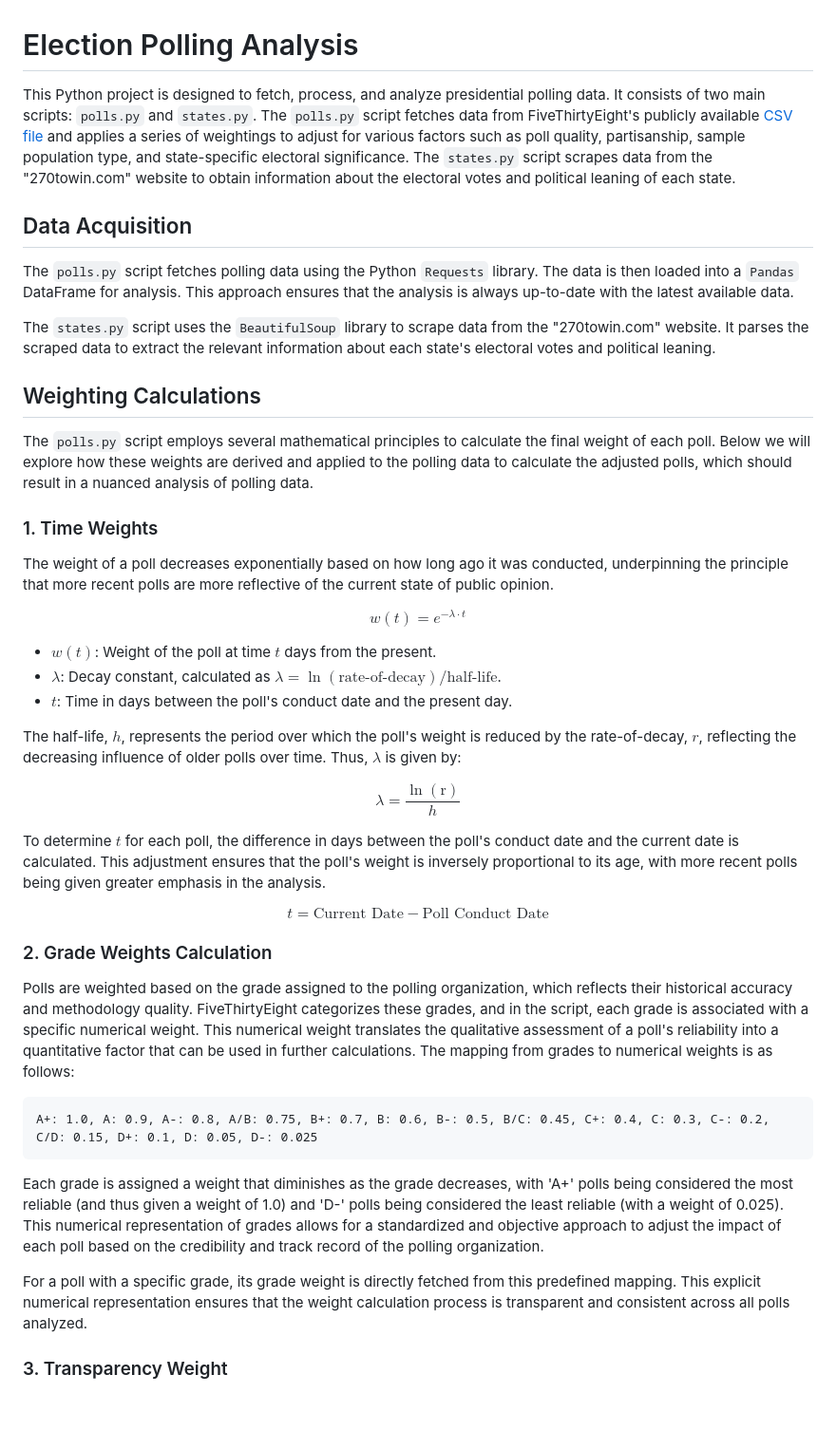
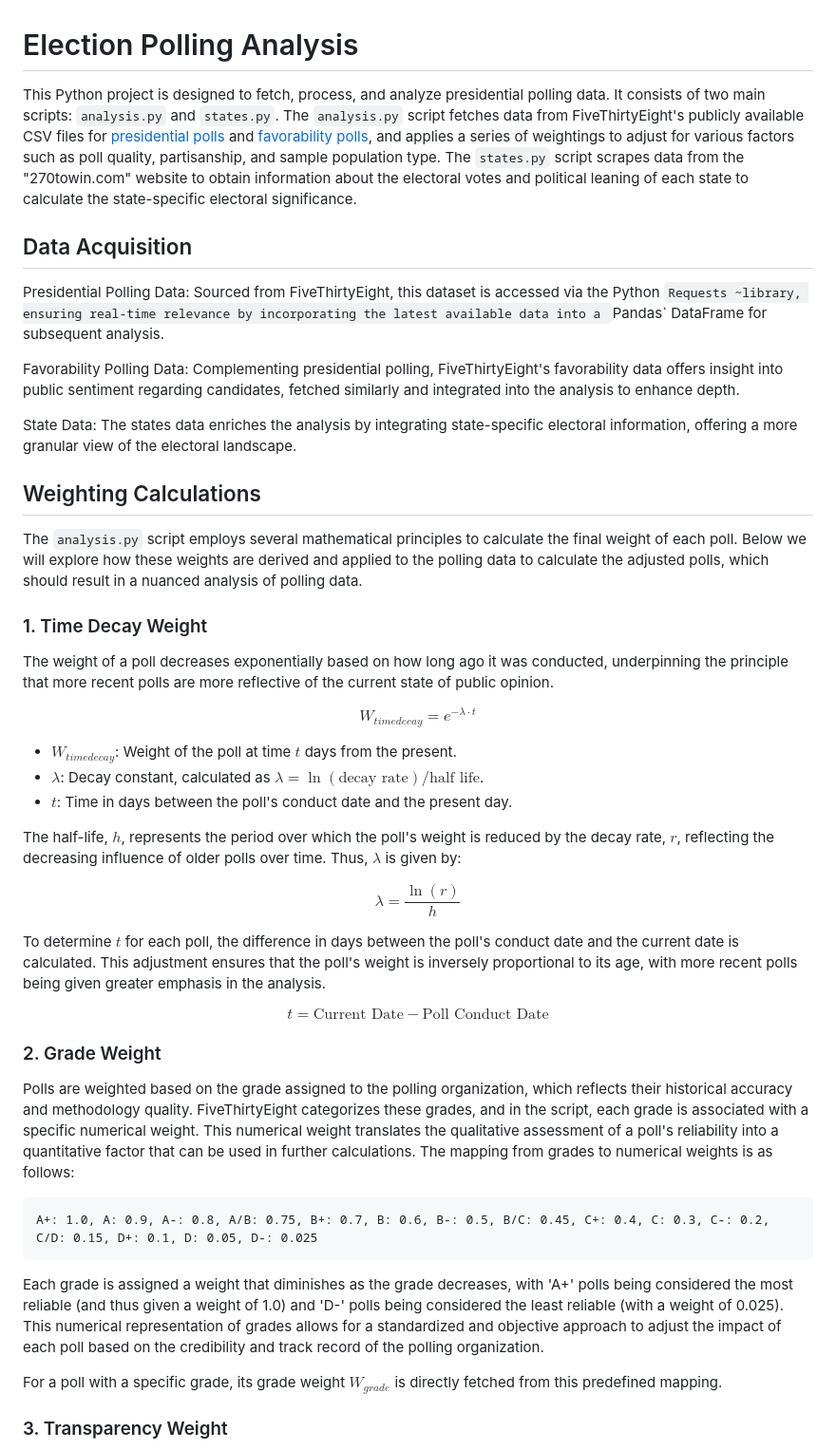
Before and after one commit to spencerthayer/2024-Election-Polling-Analysis, a Markdown page: readme.md, the part around the change printed below. Shown: that part at 95% size. Drawn GitHub-style; blank space fills up the shorter version.

```diff
--- a/readme.md
+++ b/readme.md
@@ -1,36 +1,38 @@
 # Election Polling Analysis
 
-This Python project is designed to fetch, process, and analyze presidential polling data. It consists of two main scripts: `polls.py` and `states.py`. The `polls.py` script fetches data from FiveThirtyEight's publicly available [CSV file](https://projects.fivethirtyeight.com/polls/data/president_polls.csv) and applies a series of weightings to adjust for various factors such as poll quality, partisanship, sample population type, and state-specific electoral significance. The `states.py` script scrapes data from the "270towin.com" website to obtain information about the electoral votes and political leaning of each state.
+This Python project is designed to fetch, process, and analyze presidential polling data. It consists of two main scripts: `analysis.py` and `states.py`. The `analysis.py` script fetches data from FiveThirtyEight's publicly available CSV files for [presidential polls](https://projects.fivethirtyeight.com/polls/data/president_polls.csv) and [favorability polls](https://projects.fivethirtyeight.com/polls/data/favorability_polls.csv), and applies a series of weightings to adjust for various factors such as poll quality, partisanship, and sample population type. The `states.py` script scrapes data from the "270towin.com" website to obtain information about the electoral votes and political leaning of each state to calculate the state-specific electoral significance.
 
 ## Data Acquisition
 
-The `polls.py` script fetches polling data using the Python `Requests` library. The data is then loaded into a `Pandas` DataFrame for analysis. This approach ensures that the analysis is always up-to-date with the latest available data.
+Presidential Polling Data: Sourced from FiveThirtyEight, this dataset is accessed via the Python `Requests ~library, ensuring real-time relevance by incorporating the latest available data into a `Pandas` DataFrame for subsequent analysis.
 
-The `states.py` script uses the `BeautifulSoup` library to scrape data from the "270towin.com" website. It parses the scraped data to extract the relevant information about each state's electoral votes and political leaning.
+Favorability Polling Data: Complementing presidential polling, FiveThirtyEight's favorability data offers insight into public sentiment regarding candidates, fetched similarly and integrated into the analysis to enhance depth.
+
+State Data: The states data enriches the analysis by integrating state-specific electoral information, offering a more granular view of the electoral landscape.
 
 ## Weighting Calculations
 
-The `polls.py` script employs several mathematical principles to calculate the final weight of each poll. Below we will explore how these weights are derived and applied to the polling data to calculate the adjusted polls, which should result in a nuanced analysis of polling data.
+The `analysis.py` script employs several mathematical principles to calculate the final weight of each poll. Below we will explore how these weights are derived and applied to the polling data to calculate the adjusted polls, which should result in a nuanced analysis of polling data.
 
-### 1. Time Weights
+### 1. Time Decay Weight
 
 The weight of a poll decreases exponentially based on how long ago it was conducted, underpinning the principle that more recent polls are more reflective of the current state of public opinion.
 
-$$ w(t) = e^{-\lambda \cdot t} $$
+$$ W_{time decay} = e^{-\lambda \cdot t} $$
 
-- $w(t)$: Weight of the poll at time $t$ days from the present.
-- $\lambda$: Decay constant, calculated as $\lambda = \ln(\text{rate-of-decay}) / \text{half-life}$.
+- $W_{time decay}$: Weight of the poll at time $t$ days from the present.
+- $\lambda$: Decay constant, calculated as $\lambda = \ln(\text{decay rate}) / \text{half life}$.
 - $t$: Time in days between the poll's conduct date and the present day.
 
-The half-life, $h$, represents the period over which the poll's weight is reduced by the rate-of-decay, $r$, reflecting the decreasing influence of older polls over time. Thus, $\lambda$ is given by:
+The half-life, $h$, represents the period over which the poll's weight is reduced by the decay rate, $r$, reflecting the decreasing influence of older polls over time. Thus, $\lambda$ is given by:
 
-$$ \lambda = \frac{\ln(\text{r})}{h} $$
+$$ \lambda = \frac{\ln(r)}{h} $$
 
 To determine $t$ for each poll, the difference in days between the poll's conduct date and the current date is calculated. This adjustment ensures that the poll's weight is inversely proportional to its age, with more recent polls being given greater emphasis in the analysis.
 
 $$ t = \text{Current Date} - \text{Poll Conduct Date} $$
 
-### 2. Grade Weights Calculation
+### 2. Grade Weight
 
 Polls are weighted based on the grade assigned to the polling organization, which reflects their historical accuracy and methodology quality. FiveThirtyEight categorizes these grades, and in the script, each grade is associated with a specific numerical weight. This numerical weight translates the qualitative assessment of a poll's reliability into a quantitative factor that can be used in further calculations. The mapping from grades to numerical weights is as follows:
 
@@ -40,7 +42,7 @@ A+: 1.0, A: 0.9, A-: 0.8, A/B: 0.75, B+: 0.7, B: 0.6, B-: 0.5, B/C: 0.45, C+: 0.
 
 Each grade is assigned a weight that diminishes as the grade decreases, with 'A+' polls being considered the most reliable (and thus given a weight of 1.0) and 'D-' polls being considered the least reliable (with a weight of 0.025). This numerical representation of grades allows for a standardized and objective approach to adjust the impact of each poll based on the credibility and track record of the polling organization.
 
-For a poll with a specific grade, its grade weight is directly fetched from this predefined mapping. This explicit numerical representation ensures that the weight calculation process is transparent and consistent across all polls analyzed.
+For a poll with a specific grade, its grade weight $W_{grade}$ is directly fetched from this predefined mapping.
 
 ### 3. Transparency Weight
 
```
Also changed, not shown: other parts of readme.md (+92 -35 lines).
